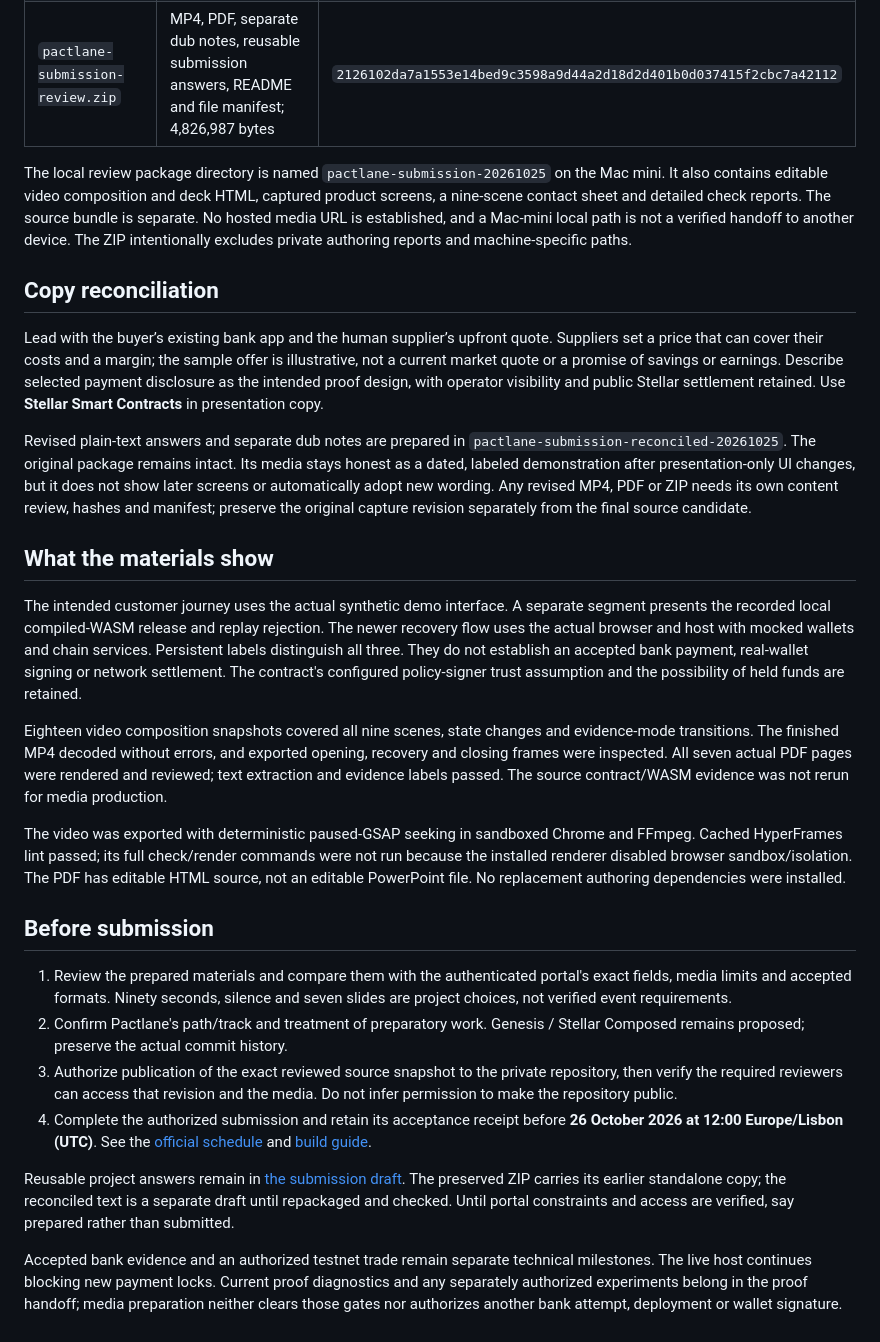
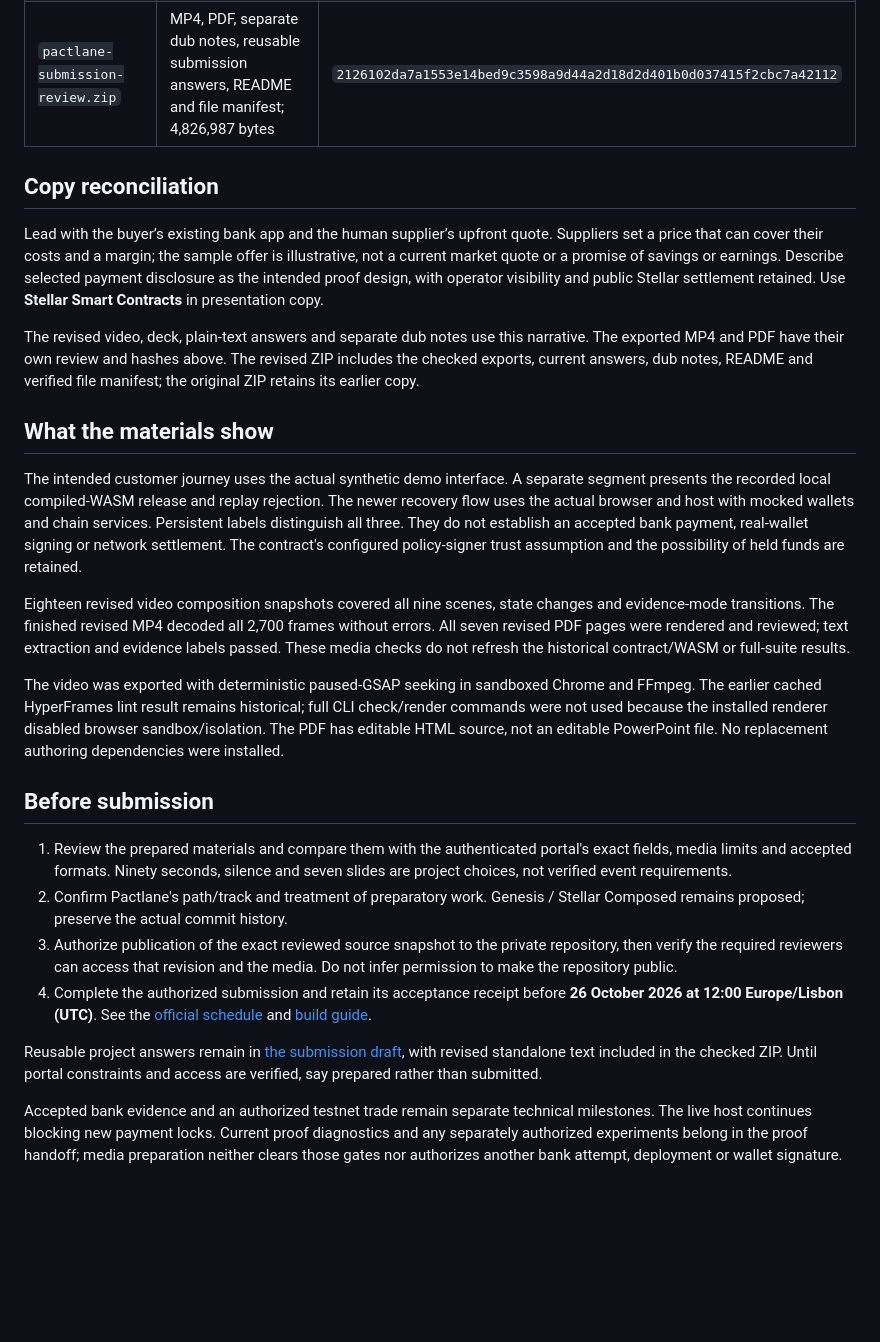
Before and after one commit to vmichalik/stellar-p2p, a Markdown page: docs/release/submission-package.md, the part around one of its changes. GitHub-like rendering; blank space fills up the shorter version.

```diff
--- a/docs/release/submission-package.md
+++ b/docs/release/submission-package.md
@@ -10,21 +28,19 @@ The preserved package below was prepared locally on 25 October 2026 from product
 | `pactlane-pitch.pdf`             | Seven slides; all PDF pages rendered and visually inspected                                          | `9c6474486c3706ce99db19190ef23b6d9f717eb24d66f9a0c903d96ffef2bb01` |
 | `pactlane-submission-review.zip` | MP4, PDF, separate dub notes, reusable submission answers, README and file manifest; 4,826,987 bytes | `2126102da7a1553e14bed9c3598a9d44a2d18d2d401b0d037415f2cbc7a42112` |
 
-The local review package directory is named `pactlane-submission-20261025` on the Mac mini. It also contains editable video composition and deck HTML, captured product screens, a nine-scene contact sheet and detailed check reports. The source bundle is separate. No hosted media URL is established, and a Mac-mini local path is not a verified handoff to another device. The ZIP intentionally excludes private authoring reports and machine-specific paths.
-
 ## Copy reconciliation
 
 Lead with the buyer’s existing bank app and the human supplier’s upfront quote. Suppliers set a price that can cover their costs and a margin; the sample offer is illustrative, not a current market quote or a promise of savings or earnings. Describe selected payment disclosure as the intended proof design, with operator visibility and public Stellar settlement retained. Use **Stellar Smart Contracts** in presentation copy.
 
-Revised plain-text answers and separate dub notes are prepared in `pactlane-submission-reconciled-20261025`. The original package remains intact. Its media stays honest as a dated, labeled demonstration after presentation-only UI changes, but it does not show later screens or automatically adopt new wording. Any revised MP4, PDF or ZIP needs its own content review, hashes and manifest; preserve the original capture revision separately from the final source candidate.
+The revised video, deck, plain-text answers and separate dub notes use this narrative. The exported MP4 and PDF have their own review and hashes above. The revised ZIP includes the checked exports, current answers, dub notes, README and verified file manifest; the original ZIP retains its earlier copy.
 
 ## What the materials show
 
 The intended customer journey uses the actual synthetic demo interface. A separate segment presents the recorded local compiled-WASM release and replay rejection. The newer recovery flow uses the actual browser and host with mocked wallets and chain services. Persistent labels distinguish all three. They do not establish an accepted bank payment, real-wallet signing or network settlement. The contract's configured policy-signer trust assumption and the possibility of held funds are retained.
 
-Eighteen video composition snapshots covered all nine scenes, state changes and evidence-mode transitions. The finished MP4 decoded without errors, and exported opening, recovery and closing frames were inspected. All seven actual PDF pages were rendered and reviewed; text extraction and evidence labels passed. The source contract/WASM evidence was not rerun for media production.
+Eighteen revised video composition snapshots covered all nine scenes, state changes and evidence-mode transitions. The finished revised MP4 decoded all 2,700 frames without errors. All seven revised PDF pages were rendered and reviewed; text extraction and evidence labels passed. These media checks do not refresh the historical contract/WASM or full-suite results.
 
-The video was exported with deterministic paused-GSAP seeking in sandboxed Chrome and FFmpeg. Cached HyperFrames lint passed; its full check/render commands were not run because the installed renderer disabled browser sandbox/isolation. The PDF has editable HTML source, not an editable PowerPoint file. No replacement authoring dependencies were installed.
+The video was exported with deterministic paused-GSAP seeking in sandboxed Chrome and FFmpeg. The earlier cached HyperFrames lint result remains historical; full CLI check/render commands were not used because the installed renderer disabled browser sandbox/isolation. The PDF has editable HTML source, not an editable PowerPoint file. No replacement authoring dependencies were installed.
 
 ## Before submission
 
@@ -33,6 +49,6 @@ The video was exported with deterministic paused-GSAP seeking in sandboxed Chrom
 3. Authorize publication of the exact reviewed source snapshot to the private repository, then verify the required reviewers can access that revision and the media. Do not infer permission to make the repository public.
 4. Complete the authorized submission and retain its acceptance receipt before **26 October 2026 at 12:00 Europe/Lisbon (UTC)**. See the [official schedule](https://www.hackmeridian.com/schedule) and [build guide](https://www.hackmeridian.com/build).
 
-Reusable project answers remain in [the submission draft](../submission-draft.md). The preserved ZIP carries its earlier standalone copy; the reconciled text is a separate draft until repackaged and checked. Until portal constraints and access are verified, say prepared rather than submitted.
+Reusable project answers remain in [the submission draft](../submission-draft.md), with revised standalone text included in the checked ZIP. Until portal constraints and access are verified, say prepared rather than submitted.
 
 Accepted bank evidence and an authorized testnet trade remain separate technical milestones. The live host continues blocking new payment locks. Current proof diagnostics and any separately authorized experiments belong in the proof handoff; media preparation neither clears those gates nor authorizes another bank attempt, deployment or wallet signature.
```
Also changed, not shown: other parts of docs/release/submission-package.md (+20 -2 lines), docs/proof-handoff.md (+6 -2 lines), docs/submission-draft.md (+4 -2 lines).
